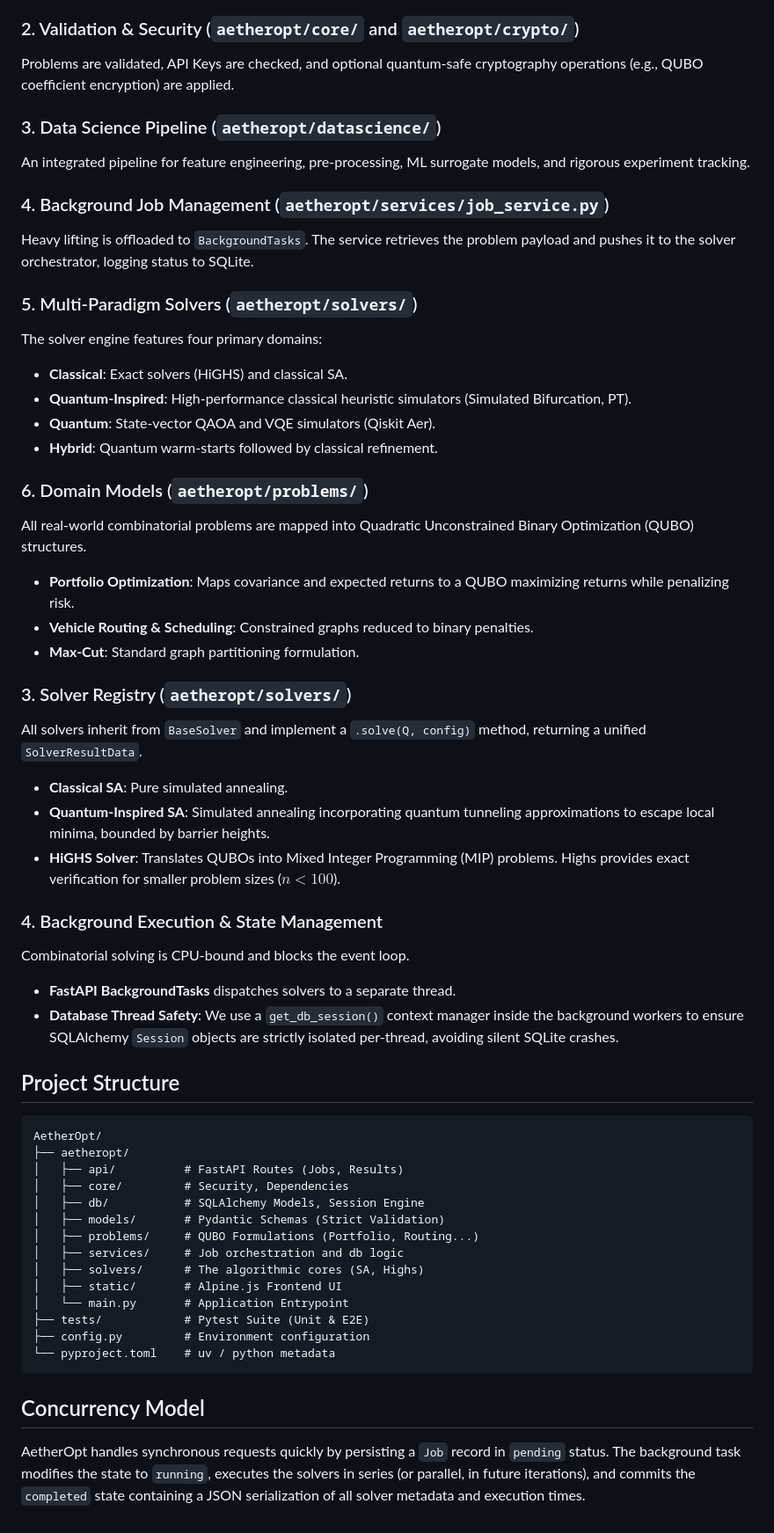
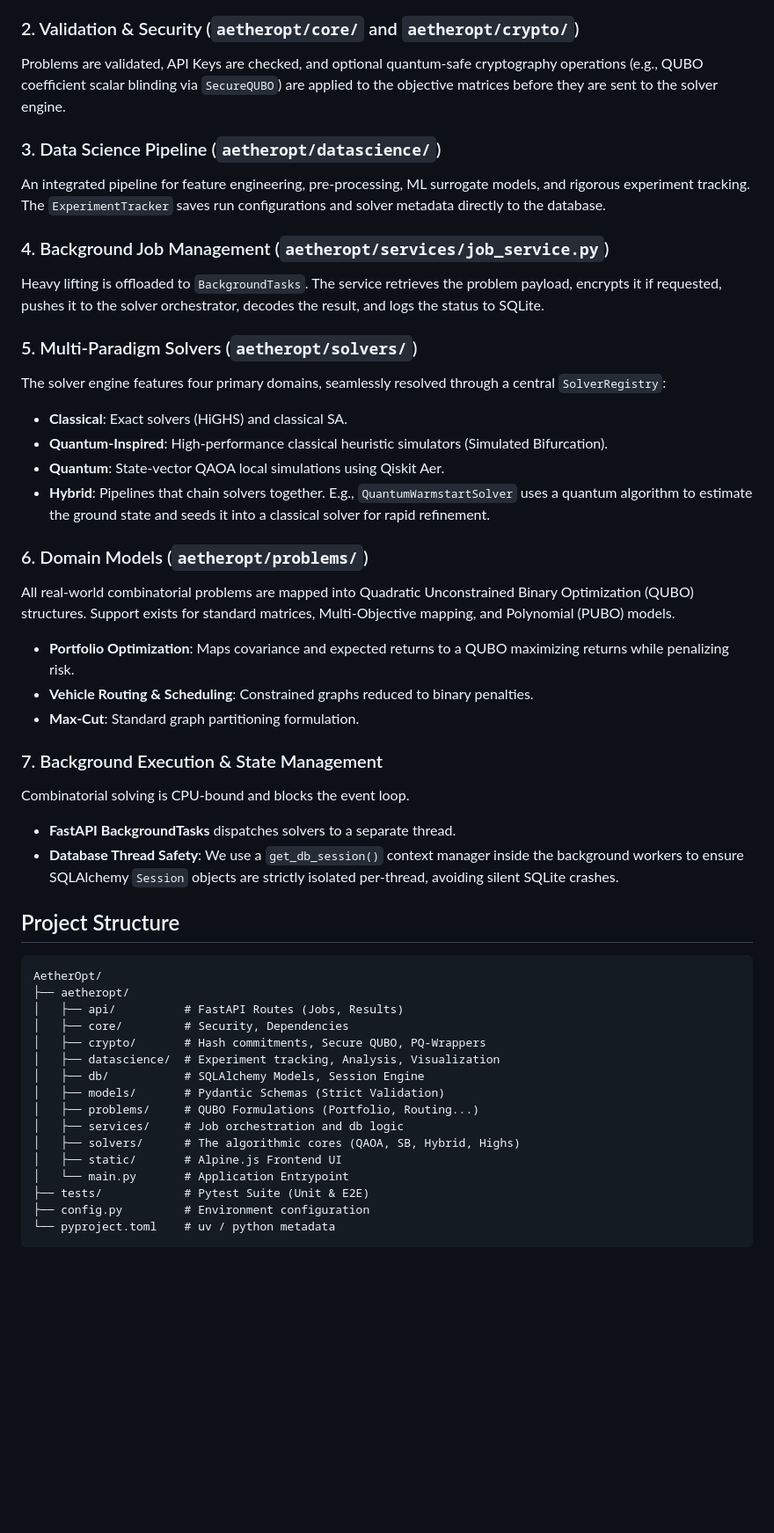
Before and after one commit to NivedhN160/AetherOpt, a Markdown page: architecture.md, the part around one of its changes. Shown at 88% size. Drawn GitHub-style; blank space fills up the shorter version.

````diff
--- a/architecture.md
+++ b/architecture.md
@@ -32,34 +46,28 @@ graph TD
 FastAPI routers handling incoming HTTP requests. Models are validated using Pydantic, ensuring strictly typed data before it reaches the core system.
 
 ### 2. Validation & Security (`aetheropt/core/` and `aetheropt/crypto/`)
-Problems are validated, API Keys are checked, and optional quantum-safe cryptography operations (e.g., QUBO coefficient encryption) are applied.
+Problems are validated, API Keys are checked, and optional quantum-safe cryptography operations (e.g., QUBO coefficient scalar blinding via `SecureQUBO`) are applied to the objective matrices before they are sent to the solver engine.
 
 ### 3. Data Science Pipeline (`aetheropt/datascience/`)
-An integrated pipeline for feature engineering, pre-processing, ML surrogate models, and rigorous experiment tracking.
+An integrated pipeline for feature engineering, pre-processing, ML surrogate models, and rigorous experiment tracking. The `ExperimentTracker` saves run configurations and solver metadata directly to the database.
 
 ### 4. Background Job Management (`aetheropt/services/job_service.py`)
-Heavy lifting is offloaded to `BackgroundTasks`. The service retrieves the problem payload and pushes it to the solver orchestrator, logging status to SQLite.
+Heavy lifting is offloaded to `BackgroundTasks`. The service retrieves the problem payload, encrypts it if requested, pushes it to the solver orchestrator, decodes the result, and logs the status to SQLite.
 
 ### 5. Multi-Paradigm Solvers (`aetheropt/solvers/`)
-The solver engine features four primary domains:
+The solver engine features four primary domains, seamlessly resolved through a central `SolverRegistry`:
 - **Classical**: Exact solvers (HiGHS) and classical SA.
-- **Quantum-Inspired**: High-performance classical heuristic simulators (Simulated Bifurcation, PT).
-- **Quantum**: State-vector QAOA and VQE simulators (Qiskit Aer).
-- **Hybrid**: Quantum warm-starts followed by classical refinement.
+- **Quantum-Inspired**: High-performance classical heuristic simulators (Simulated Bifurcation).
+- **Quantum**: State-vector QAOA local simulations using Qiskit Aer.
+- **Hybrid**: Pipelines that chain solvers together. E.g., `QuantumWarmstartSolver` uses a quantum algorithm to estimate the ground state and seeds it into a classical solver for rapid refinement.
 
 ### 6. Domain Models (`aetheropt/problems/`)
-All real-world combinatorial problems are mapped into Quadratic Unconstrained Binary Optimization (QUBO) structures.
+All real-world combinatorial problems are mapped into Quadratic Unconstrained Binary Optimization (QUBO) structures. Support exists for standard matrices, Multi-Objective mapping, and Polynomial (PUBO) models.
 - **Portfolio Optimization**: Maps covariance and expected returns to a QUBO maximizing returns while penalizing risk.
 - **Vehicle Routing & Scheduling**: Constrained graphs reduced to binary penalties.
 - **Max-Cut**: Standard graph partitioning formulation.
 
-### 3. Solver Registry (`aetheropt/solvers/`)
-All solvers inherit from `BaseSolver` and implement a `.solve(Q, config)` method, returning a unified `SolverResultData`.
-- **Classical SA**: Pure simulated annealing.
-- **Quantum-Inspired SA**: Simulated annealing incorporating quantum tunneling approximations to escape local minima, bounded by barrier heights.
-- **HiGHS Solver**: Translates QUBOs into Mixed Integer Programming (MIP) problems. Highs provides exact verification for smaller problem sizes ($n < 100$).
-
-### 4. Background Execution & State Management
+### 7. Background Execution & State Management
 Combinatorial solving is CPU-bound and blocks the event loop.
 - **FastAPI BackgroundTasks** dispatches solvers to a separate thread.
 - **Database Thread Safety**: We use a `get_db_session()` context manager inside the background workers to ensure SQLAlchemy `Session` objects are strictly isolated per-thread, avoiding silent SQLite crashes.
@@ -71,17 +79,16 @@ AetherOpt/
 ├── aetheropt/
 │   ├── api/          # FastAPI Routes (Jobs, Results)
 │   ├── core/         # Security, Dependencies
+│   ├── crypto/       # Hash commitments, Secure QUBO, PQ-Wrappers
+│   ├── datascience/  # Experiment tracking, Analysis, Visualization
 │   ├── db/           # SQLAlchemy Models, Session Engine
 │   ├── models/       # Pydantic Schemas (Strict Validation)
 │   ├── problems/     # QUBO Formulations (Portfolio, Routing...)
 │   ├── services/     # Job orchestration and db logic
-│   ├── solvers/      # The algorithmic cores (SA, Highs)
+│   ├── solvers/      # The algorithmic cores (QAOA, SB, Hybrid, Highs)
 │   ├── static/       # Alpine.js Frontend UI
 │   └── main.py       # Application Entrypoint
 ├── tests/            # Pytest Suite (Unit & E2E)
 ├── config.py         # Environment configuration
 └── pyproject.toml    # uv / python metadata
 ```
-
-## Concurrency Model
-AetherOpt handles synchronous requests quickly by persisting a `Job` record in `pending` status. The background task modifies the state to `running`, executes the solvers in series (or parallel, in future iterations), and commits the `completed` state containing a JSON serialization of all solver metadata and execution times.
````
Also changed, not shown: other parts of architecture.md (+20 -6 lines), README.md (+17 -17 lines), assets/ui_screenshot.png (added), 15 other files.
